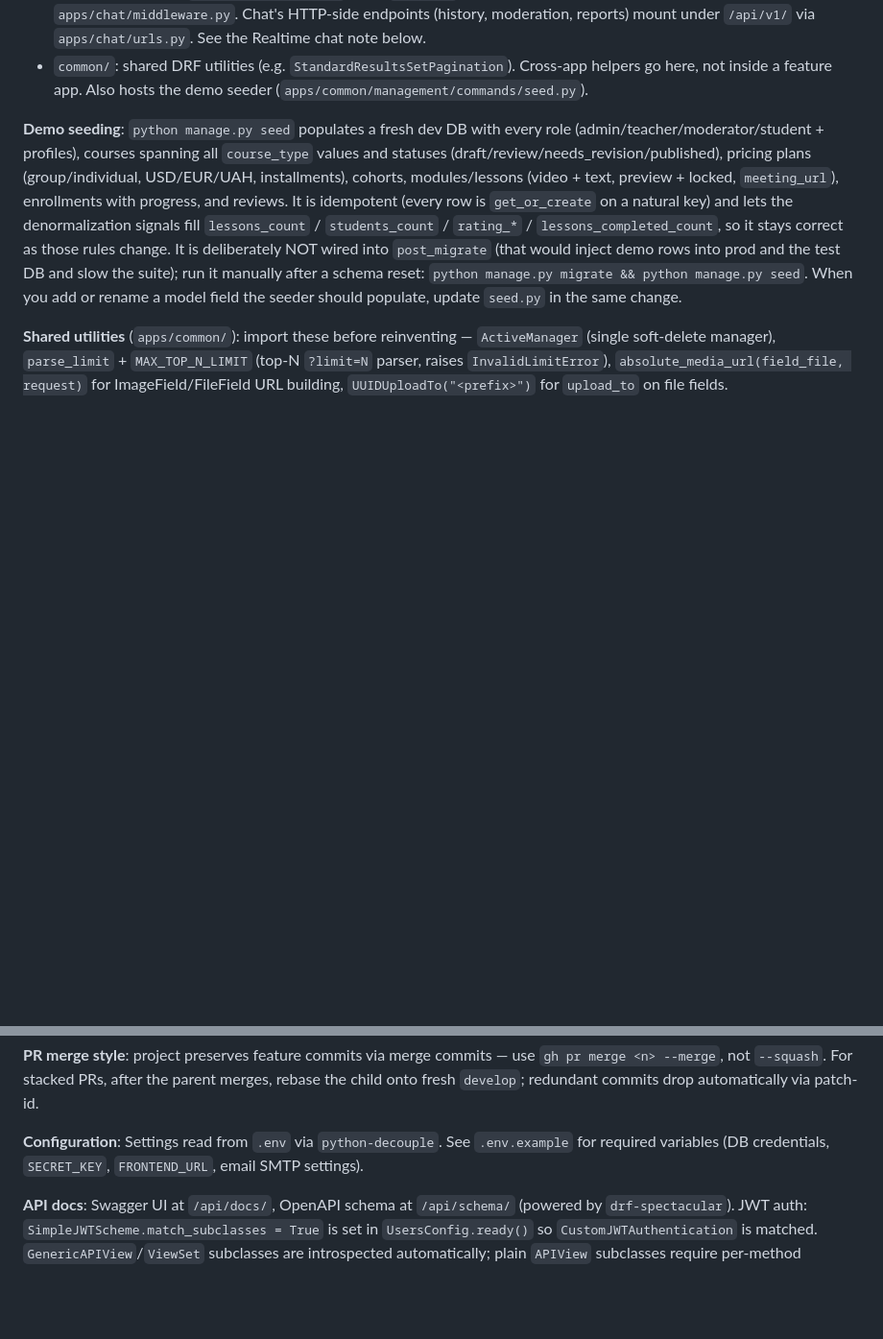
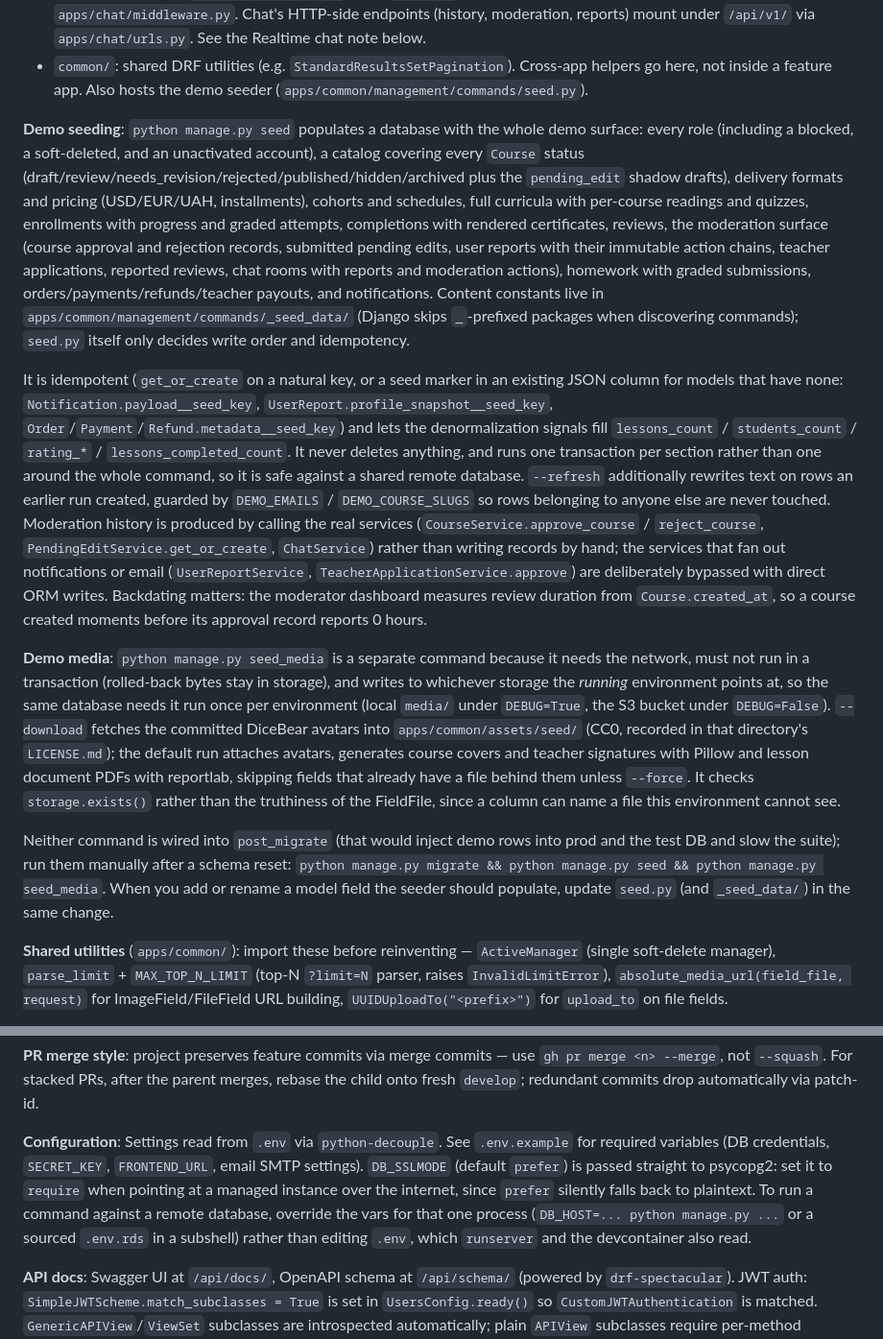
Before and after one commit to Udemy-Clone-diploma/study-platform-backend, a Markdown page: CLAUDE.md, 2 parts joined by grey strips. Shown at 96% size. Drawn GitHub-style; blank space fills up the shorter version.

Commit message:
docs: describe the seeding commands and remote database runs
Covers what seed and seed_media each produce, the idempotency markers used for
models with no natural key, what --refresh will and will not touch, and why the
media step is separate. Also notes DB_SSLMODE and warns against editing .env to
point at a remote database, since runserver and the devcontainer read the same
file.

```diff
--- a/CLAUDE.md
+++ b/CLAUDE.md
@@ -46,7 +46,13 @@ python manage.py seed
 - `chat/`: real-time chat over WebSockets (Django Channels / ASGI, NOT plain DRF). `ChatConsumer` (`consumers.py`) handles the socket; `apps/chat/routing.py` maps `ws/chat/`; JWT auth on the socket lives in `apps/chat/middleware.py`. Chat's HTTP-side endpoints (history, moderation, reports) mount under `/api/v1/` via `apps/chat/urls.py`. See the Realtime chat note below.
 - `common/`: shared DRF utilities (e.g. `StandardResultsSetPagination`). Cross-app helpers go here, not inside a feature app. Also hosts the demo seeder (`apps/common/management/commands/seed.py`).
 
-**Demo seeding**: `python manage.py seed` populates a fresh dev DB with every role (admin/teacher/moderator/student + profiles), courses spanning all `course_type` values and statuses (draft/review/needs_revision/published), pricing plans (group/individual, USD/EUR/UAH, installments), cohorts, modules/lessons (video + text, preview + locked, `meeting_url`), enrollments with progress, and reviews. It is idempotent (every row is `get_or_create` on a natural key) and lets the denormalization signals fill `lessons_count` / `students_count` / `rating_*` / `lessons_completed_count`, so it stays correct as those rules change. It is deliberately NOT wired into `post_migrate` (that would inject demo rows into prod and the test DB and slow the suite); run it manually after a schema reset: `python manage.py migrate && python manage.py seed`. When you add or rename a model field the seeder should populate, update `seed.py` in the same change.
+**Demo seeding**: `python manage.py seed` populates a database with the whole demo surface: every role (including a blocked, a soft-deleted, and an unactivated account), a catalog covering every `Course` status (draft/review/needs_revision/rejected/published/hidden/archived plus the `pending_edit` shadow drafts), delivery formats and pricing (USD/EUR/UAH, installments), cohorts and schedules, full curricula with per-course readings and quizzes, enrollments with progress and graded attempts, completions with rendered certificates, reviews, the moderation surface (course approval and rejection records, submitted pending edits, user reports with their immutable action chains, teacher applications, reported reviews, chat rooms with reports and moderation actions), homework with graded submissions, orders/payments/refunds/teacher payouts, and notifications. Content constants live in `apps/common/management/commands/_seed_data/` (Django skips `_`-prefixed packages when discovering commands); `seed.py` itself only decides write order and idempotency.
+
+It is idempotent (`get_or_create` on a natural key, or a seed marker in an existing JSON column for models that have none: `Notification.payload__seed_key`, `UserReport.profile_snapshot__seed_key`, `Order`/`Payment`/`Refund.metadata__seed_key`) and lets the denormalization signals fill `lessons_count` / `students_count` / `rating_*` / `lessons_completed_count`. It never deletes anything, and runs one transaction per section rather than one around the whole command, so it is safe against a shared remote database. `--refresh` additionally rewrites text on rows an earlier run created, guarded by `DEMO_EMAILS` / `DEMO_COURSE_SLUGS` so rows belonging to anyone else are never touched. Moderation history is produced by calling the real services (`CourseService.approve_course` / `reject_course`, `PendingEditService.get_or_create`, `ChatService`) rather than writing records by hand; the services that fan out notifications or email (`UserReportService`, `TeacherApplicationService.approve`) are deliberately bypassed with direct ORM writes. Backdating matters: the moderator dashboard measures review duration from `Course.created_at`, so a course created moments before its approval record reports 0 hours.
+
+**Demo media**: `python manage.py seed_media` is a separate command because it needs the network, must not run in a transaction (rolled-back bytes stay in storage), and writes to whichever storage the *running* environment points at, so the same database needs it run once per environment (local `media/` under `DEBUG=True`, the S3 bucket under `DEBUG=False`). `--download` fetches the committed DiceBear avatars into `apps/common/assets/seed/` (CC0, recorded in that directory's `LICENSE.md`); the default run attaches avatars, generates course covers and teacher signatures with Pillow and lesson document PDFs with reportlab, skipping fields that already have a file behind them unless `--force`. It checks `storage.exists()` rather than the truthiness of the FieldFile, since a column can name a file this environment cannot see.
+
+Neither command is wired into `post_migrate` (that would inject demo rows into prod and the test DB and slow the suite); run them manually after a schema reset: `python manage.py migrate && python manage.py seed && python manage.py seed_media`. When you add or rename a model field the seeder should populate, update `seed.py` (and `_seed_data/`) in the same change.
 
 **Shared utilities** (`apps/common/`): import these before reinventing — `ActiveManager` (single soft-delete manager), `parse_limit` + `MAX_TOP_N_LIMIT` (top-N `?limit=N` parser, raises `InvalidLimitError`), `absolute_media_url(field_file, request)` for ImageField/FileField URL building, `UUIDUploadTo("<prefix>")` for `upload_to` on file fields.
 
@@ -98,7 +104,7 @@ Known deviations, do not treat as precedent: `apps/payments/` is snake_case thro
 
 **PR merge style**: project preserves feature commits via merge commits — use `gh pr merge <n> --merge`, not `--squash`. For stacked PRs, after the parent merges, rebase the child onto fresh `develop`; redundant commits drop automatically via patch-id.
 
-**Configuration**: Settings read from `.env` via `python-decouple`. See `.env.example` for required variables (DB credentials, `SECRET_KEY`, `FRONTEND_URL`, email SMTP settings).
+**Configuration**: Settings read from `.env` via `python-decouple`. See `.env.example` for required variables (DB credentials, `SECRET_KEY`, `FRONTEND_URL`, email SMTP settings). `DB_SSLMODE` (default `prefer`) is passed straight to psycopg2: set it to `require` when pointing at a managed instance over the internet, since `prefer` silently falls back to plaintext. To run a command against a remote database, override the vars for that one process (`DB_HOST=... python manage.py ...` or a sourced `.env.rds` in a subshell) rather than editing `.env`, which `runserver` and the devcontainer also read.
 
 **API docs**: Swagger UI at `/api/docs/`, OpenAPI schema at `/api/schema/` (powered by `drf-spectacular`). JWT auth: `SimpleJWTScheme.match_subclasses = True` is set in `UsersConfig.ready()` so `CustomJWTAuthentication` is matched. `GenericAPIView`/`ViewSet` subclasses are introspected automatically; plain `APIView` subclasses require per-method `@extend_schema`. Use class-level `@extend_schema(tags=["..."])` on every view class for Swagger grouping. `SerializerMethodField` return types resolve via plain Python type hints (`-> str | None`) — no `@extend_schema_field` needed unless you require a specific serializer schema. For role-dependent request bodies, use separate `GenericAPIView` subclasses each with their own `serializer_class` rather than `PolymorphicProxySerializer` (Swagger UI does not render `oneOf`/`anyOf` request bodies).
 
```
